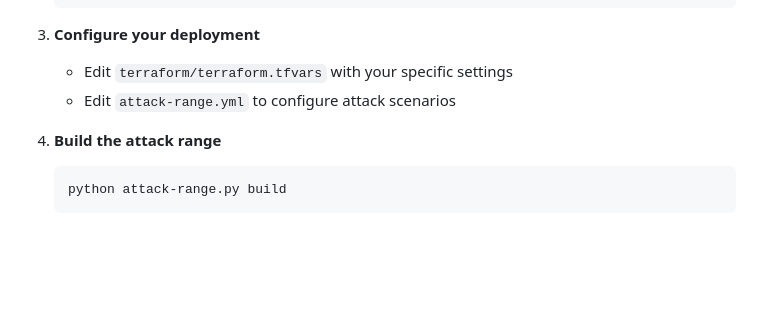
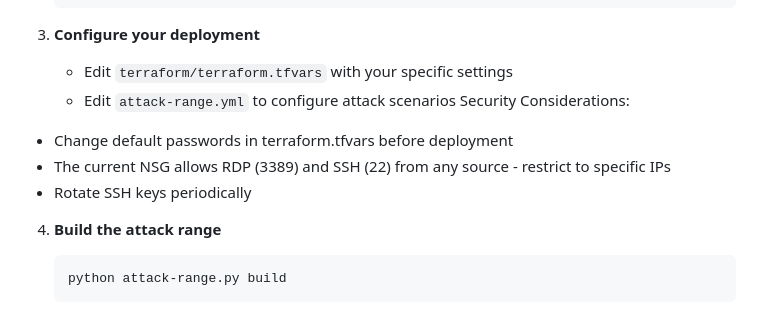
Before and after one commit to trymhaak/MS-Attack-Range, a Markdown page: README.md, the part around the change. GitHub-like rendering; blank space fills up the shorter version.

````diff
--- a/README.md
+++ b/README.md
@@ -63,6 +63,10 @@ The Microsoft Sentinel Attack Range is a framework for security professionals to
 3. **Configure your deployment**
    - Edit `terraform/terraform.tfvars` with your specific settings
    - Edit `attack-range.yml` to configure attack scenarios
+Security Considerations:
+- Change default passwords in terraform.tfvars before deployment
+- The current NSG allows RDP (3389) and SSH (22) from any source - restrict to specific IPs
+- Rotate SSH keys periodically
 
 4. **Build the attack range**
    ```
````
